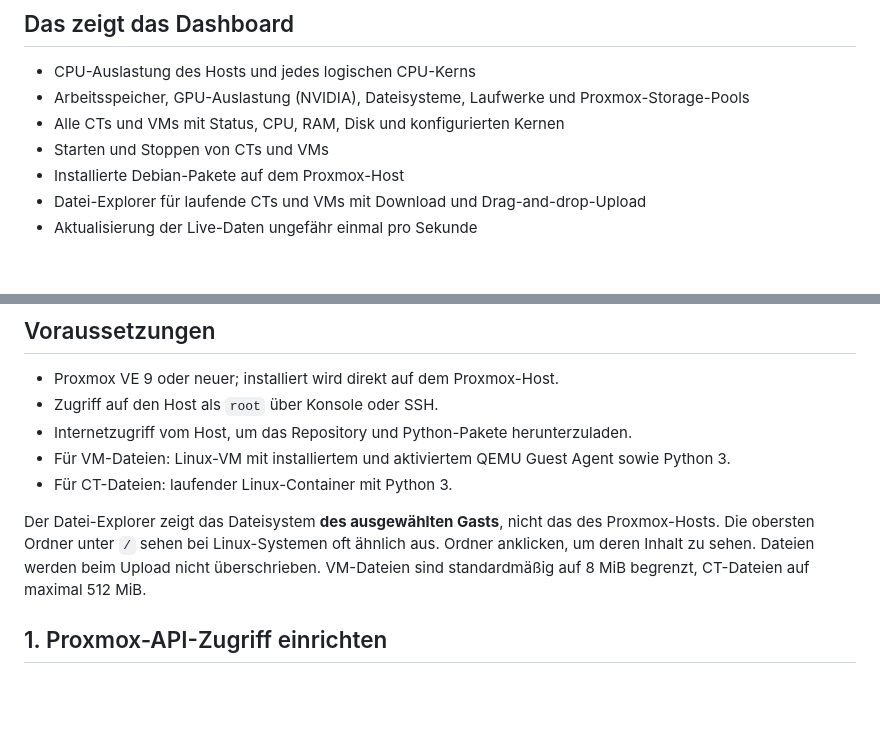
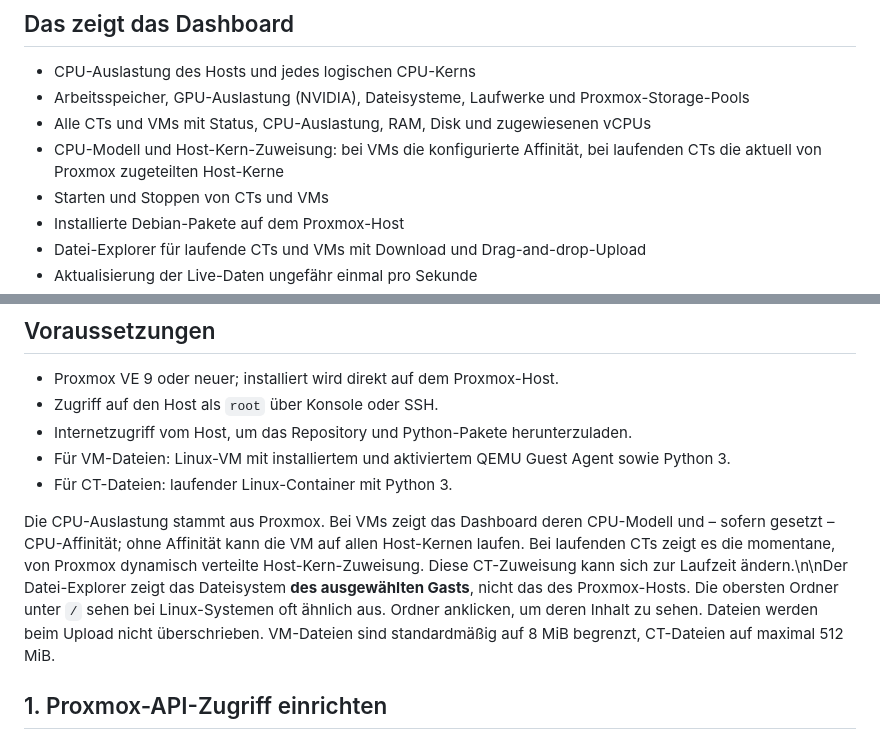
Before and after one commit to kaskader-idk/ProxmoxController, a Markdown page: README.md, 2 parts joined by grey strips. GitHub-like rendering; blank space fills up the shorter version.

Commit message:
Document per-guest CPU allocation metrics

```diff
--- a/README.md
+++ b/README.md
@@ -6,7 +6,8 @@ Ein Web-Dashboard für deinen Proxmox-VE-Host. Es zeigt die Auslastung des Hosts
 
 - CPU-Auslastung des Hosts und jedes logischen CPU-Kerns
 - Arbeitsspeicher, GPU-Auslastung (NVIDIA), Dateisysteme, Laufwerke und Proxmox-Storage-Pools
-- Alle CTs und VMs mit Status, CPU, RAM, Disk und konfigurierten Kernen
+- Alle CTs und VMs mit Status, CPU-Auslastung, RAM, Disk und zugewiesenen vCPUs
+- CPU-Modell und Host-Kern-Zuweisung: bei VMs die konfigurierte Affinität, bei laufenden CTs die aktuell von Proxmox zugeteilten Host-Kerne
 - Starten und Stoppen von CTs und VMs
 - Installierte Debian-Pakete auf dem Proxmox-Host
 - Datei-Explorer für laufende CTs und VMs mit Download und Drag-and-drop-Upload
@@ -21,7 +22,7 @@ Ein Web-Dashboard für deinen Proxmox-VE-Host. Es zeigt die Auslastung des Hosts
 - Für VM-Dateien: Linux-VM mit installiertem und aktiviertem QEMU Guest Agent sowie Python 3.
 - Für CT-Dateien: laufender Linux-Container mit Python 3.
 
-Der Datei-Explorer zeigt das Dateisystem **des ausgewählten Gasts**, nicht das des Proxmox-Hosts. Die obersten Ordner unter `/` sehen bei Linux-Systemen oft ähnlich aus. Ordner anklicken, um deren Inhalt zu sehen. Dateien werden beim Upload nicht überschrieben. VM-Dateien sind standardmäßig auf 8 MiB begrenzt, CT-Dateien auf maximal 512 MiB.
+Die CPU-Auslastung stammt aus Proxmox. Bei VMs zeigt das Dashboard deren CPU-Modell und – sofern gesetzt – CPU-Affinität; ohne Affinität kann die VM auf allen Host-Kernen laufen. Bei laufenden CTs zeigt es die momentane, von Proxmox dynamisch verteilte Host-Kern-Zuweisung. Diese CT-Zuweisung kann sich zur Laufzeit ändern.\n\nDer Datei-Explorer zeigt das Dateisystem **des ausgewählten Gasts**, nicht das des Proxmox-Hosts. Die obersten Ordner unter `/` sehen bei Linux-Systemen oft ähnlich aus. Ordner anklicken, um deren Inhalt zu sehen. Dateien werden beim Upload nicht überschrieben. VM-Dateien sind standardmäßig auf 8 MiB begrenzt, CT-Dateien auf maximal 512 MiB.
 
 ## 1. Proxmox-API-Zugriff einrichten
 
```
